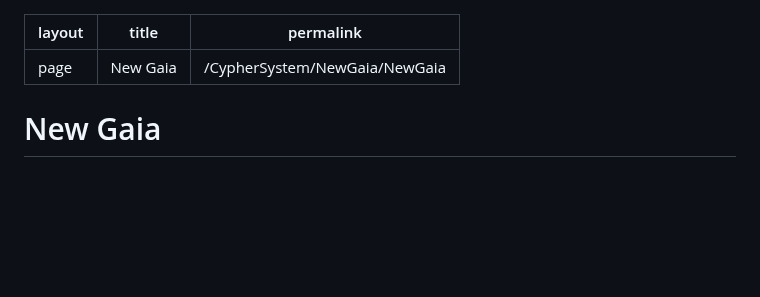
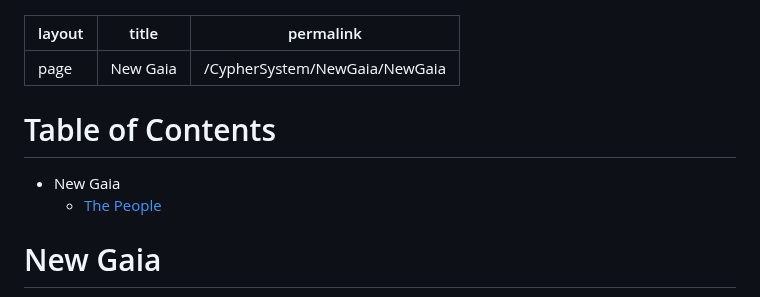
Before and after one commit to Nicolii/Nicolii.github.io, a Markdown page: New Gaia/NewGaia.md, the part around the change. Drawn GitHub-style; blank space fills up the shorter version.

```diff
--- a/New Gaia/NewGaia.md
+++ b/New Gaia/NewGaia.md
@@ -3,6 +3,10 @@ layout: page
 title: "New Gaia"
 permalink: /CypherSystem/NewGaia/NewGaia
 ---
+# Table of Contents
+- New Gaia
+  - [The People](https://nicolii.github.io/CypherSystem/NewGaia/NewGaia#The-People)
+
 # New Gaia
 New Gaia, an enormous, rich new land discovered far from [The Bright Empire](https://nicolii.github.io/CypherSystem/NewGaia/BrightEmpire) and the [[Kingdoms]]. A little over 10 years ago this new land was found (no one's really sure which side discovered it first) by both sides, seeking to find a new route from which to assault one another. [The Bright Empire](https://nicolii.github.io/CypherSystem/NewGaia/BrightEmpire), while closer, does not have the advanced sciences or steam engines to power their efforts, and their divine magic, while great for many things, does not build towns. Over the last decade, both sides have begun to build colonies and begin exploring New Gaia, discovering the magical resources, creatures, and peoples that inhabit it.
 
```
